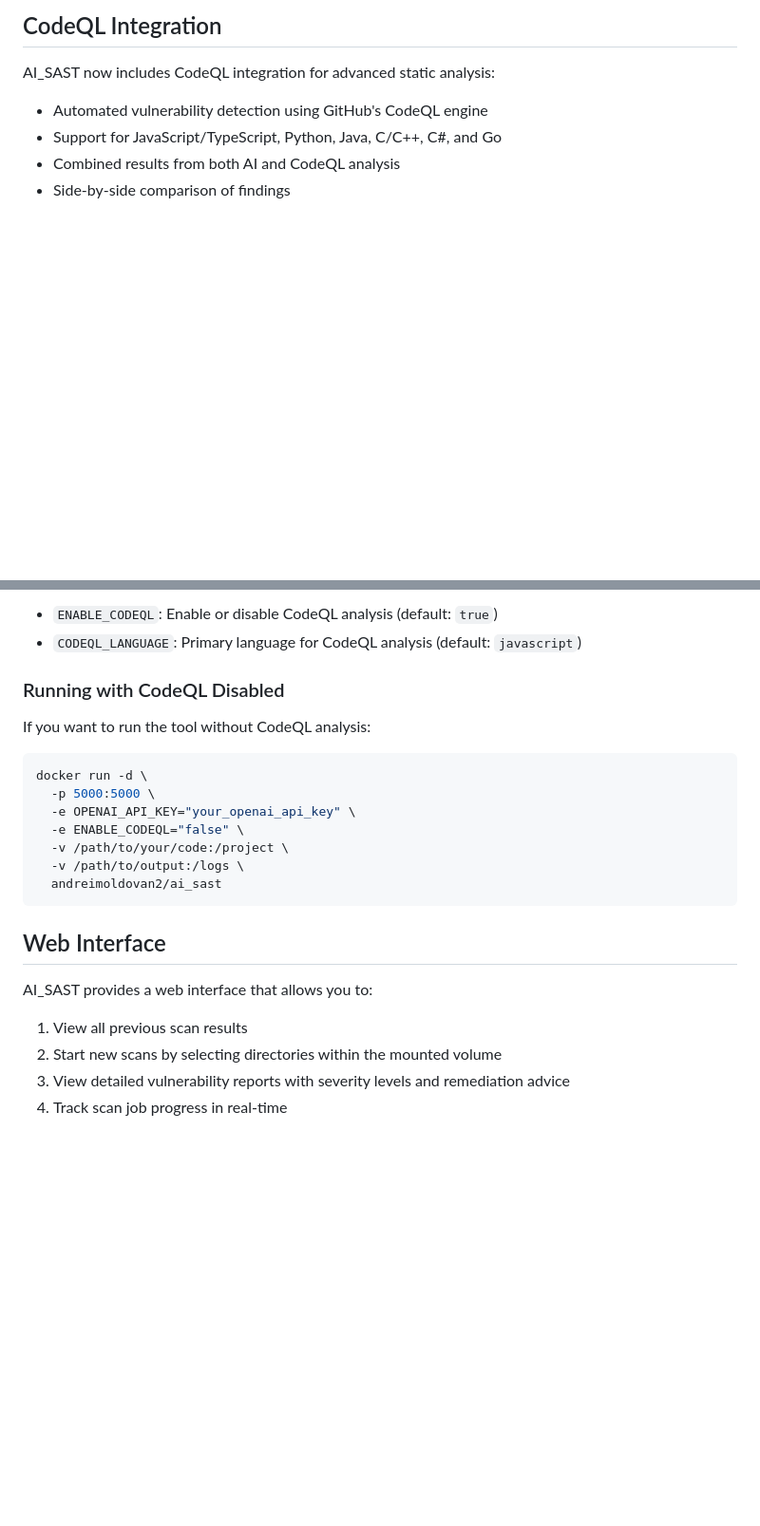
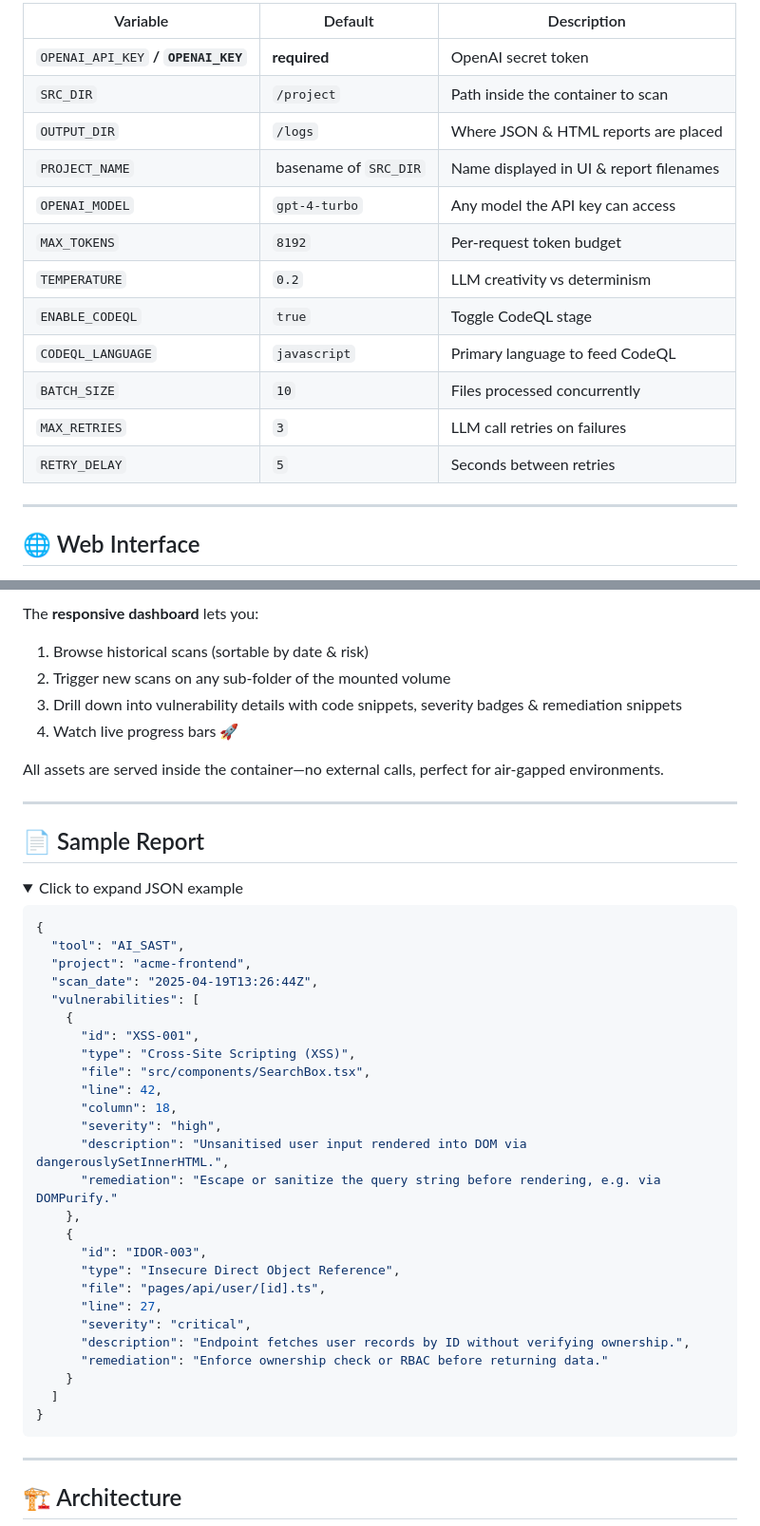
Before and after one commit to MoldoAndr/AI-SAST, a Markdown page: README.md, 2 parts joined by grey strips. Shown at 95% size. GitHub-like rendering; folded sections open; blank space fills up the shorter version.

````diff
--- a/README.md
+++ b/README.md
@@ -60,10 +79,20 @@ docker run \
 
-## CodeQL Integration
+| Variable | Default | Description |
+|----------|---------|-------------|
+| `OPENAI_API_KEY` **/ `OPENAI_KEY`** | **required** | OpenAI secret token |
+| `SRC_DIR` | `/project` | Path inside the container to scan |
+| `OUTPUT_DIR` | `/logs` | Where JSON & HTML reports are placed |
+| `PROJECT_NAME` | basename of `SRC_DIR` | Name displayed in UI & report filenames |
+| `OPENAI_MODEL` | `gpt-4-turbo` | Any model the API key can access |
+| `MAX_TOKENS` | `8192` | Per‑request token budget |
+| `TEMPERATURE` | `0.2` | LLM creativity vs determinism |
+| `ENABLE_CODEQL` | `true` | Toggle CodeQL stage |
+| `CODEQL_LANGUAGE` | `javascript` | Primary language to feed CodeQL |
+| `BATCH_SIZE` | `10` | Files processed concurrently |
+| `MAX_RETRIES` | `3` | LLM call retries on failures |
+| `RETRY_DELAY` | `5` | Seconds between retries |
 
-AI_SAST now includes CodeQL integration for advanced static analysis:
+---
 
-- Automated vulnerability detection using GitHub's CodeQL engine
-- Support for JavaScript/TypeScript, Python, Java, C/C++, C#, and Go
-- Combined results from both AI and CodeQL analysis
-- Side-by-side comparison of findings
+## 🌐 Web Interface
 
@@ -71,27 +100,52 @@ AI_SAST now includes CodeQL integration for advanced static analysis:
 
-- `ENABLE_CODEQL`: Enable or disable CodeQL analysis (default: `true`)
-- `CODEQL_LANGUAGE`: Primary language for CodeQL analysis (default: `javascript`)
+The **responsive dashboard** lets you:
 
-### Running with CodeQL Disabled
+1. Browse historical scans (sortable by date & risk)
+2. Trigger new scans on any sub‑folder of the mounted volume
+3. Drill down into vulnerability details with code snippets, severity badges & remediation snippets
+4. Watch live progress bars 🚀
 
-If you want to run the tool without CodeQL analysis:
+All assets are served inside the container—no external calls, perfect for air‑gapped environments.
 
-```bash
-docker run -d \
-  -p 5000:5000 \
-  -e OPENAI_API_KEY="your_openai_api_key" \
-  -e ENABLE_CODEQL="false" \
-  -v /path/to/your/code:/project \
-  -v /path/to/output:/logs \
-  andreimoldovan2/ai_sast
+---
+
+## 📄 Sample Report
+
+<details>
+<summary>Click to expand JSON example</summary>
+
+```json
+{
+  "tool": "AI_SAST",
+  "project": "acme‑frontend",
+  "scan_date": "2025‑04‑19T13:26:44Z",
+  "vulnerabilities": [
+    {
+      "id": "XSS‑001",
+      "type": "Cross‑Site Scripting (XSS)",
+      "file": "src/components/SearchBox.tsx",
+      "line": 42,
+      "column": 18,
+      "severity": "high",
+      "description": "Unsanitised user input rendered into DOM via dangerouslySetInnerHTML.",
+      "remediation": "Escape or sanitize the query string before rendering, e.g. via DOMPurify."
+    },
+    {
+      "id": "IDOR‑003",
+      "type": "Insecure Direct Object Reference",
+      "file": "pages/api/user/[id].ts",
+      "line": 27,
+      "severity": "critical",
+      "description": "Endpoint fetches user records by ID without verifying ownership.",
+      "remediation": "Enforce ownership check or RBAC before returning data."
+    }
+  ]
+}
 ```
 
-## Web Interface
+</details>
 
-AI_SAST provides a web interface that allows you to:
+---
 
-1. View all previous scan results
-2. Start new scans by selecting directories within the mounted volume
-3. View detailed vulnerability reports with severity levels and remediation advice
-4. Track scan job progress in real-time
+## 🏗 Architecture
 
````
Also changed, not shown: other parts of README.md (+69 -111 lines).
